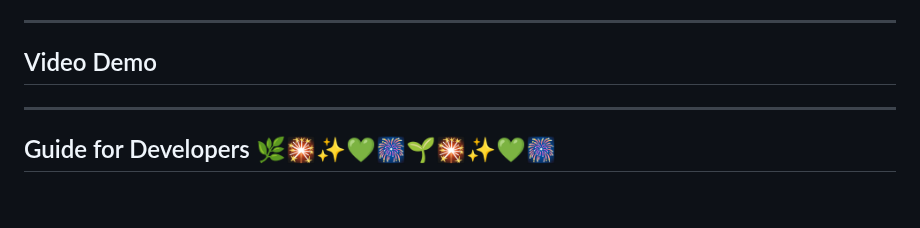
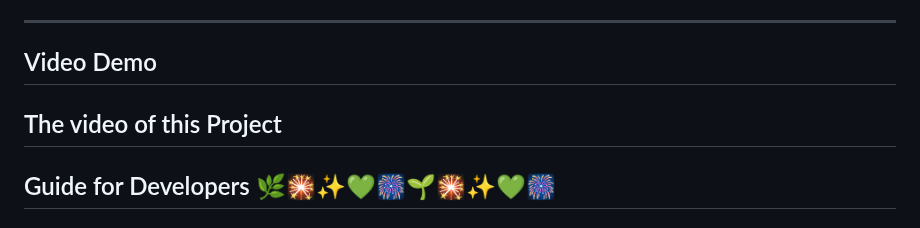
Before and after one commit to shaheennabi/Production-Ready-Instruction-Finetuning-of-Meta-Llama-3.2-3B-Instruct-Project, a Markdown page: README.md, the part around the change. Rendered like a GitHub page; blank space fills up the shorter version.

```diff
--- a/README.md
+++ b/README.md
@@ -494,7 +494,7 @@ In this methodology, although the model is still guided by instructions (e.g., "
   - Only uploads `model.safetensors` and `tokenizer.json` files, ensuring other files are skipped.
 ---
 ## Video Demo
-
+The video of this Project
 ---
 ## Guide for Developers 🌿🎇✨💚🎆🌱🎇✨💚🎆
 
```
